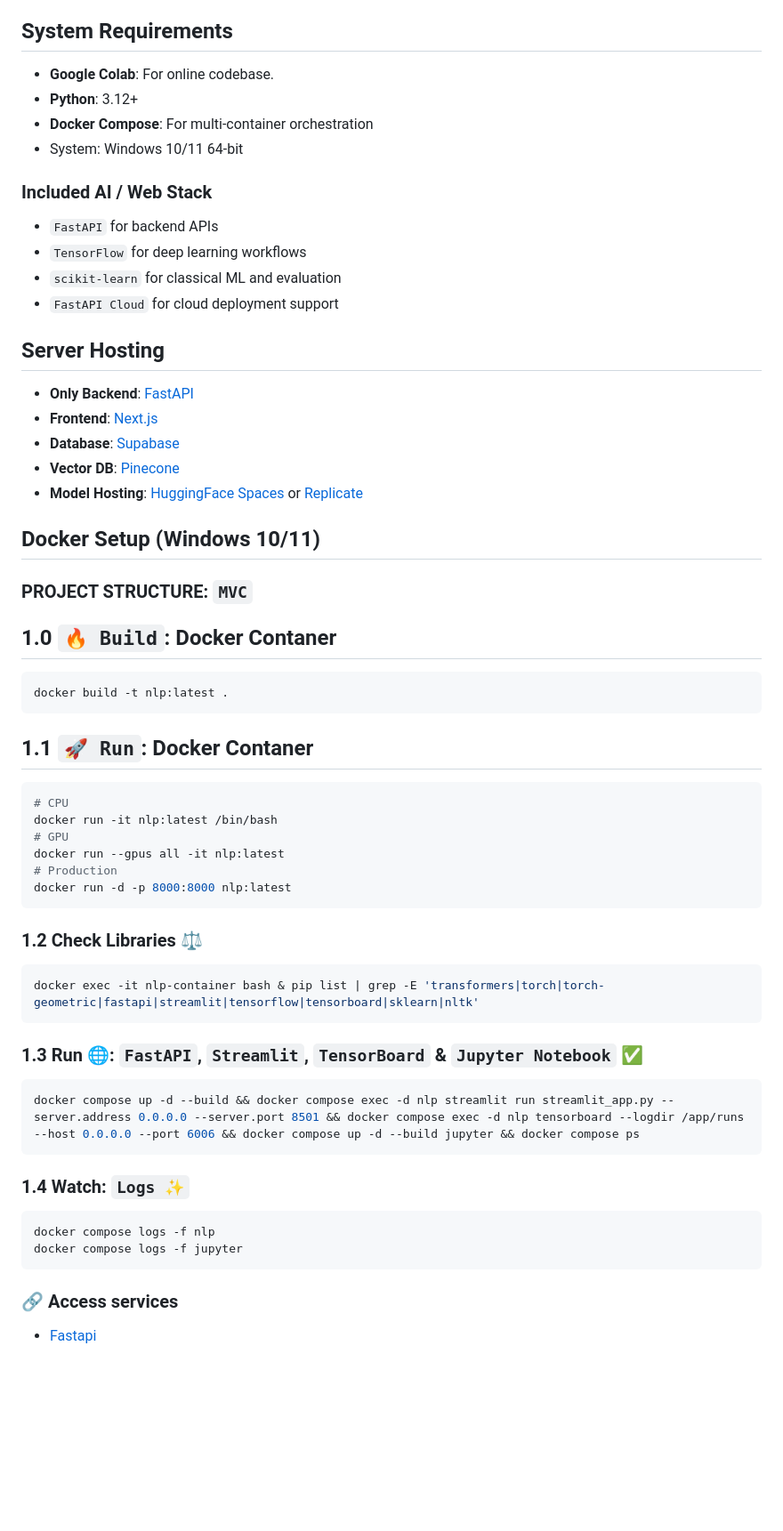
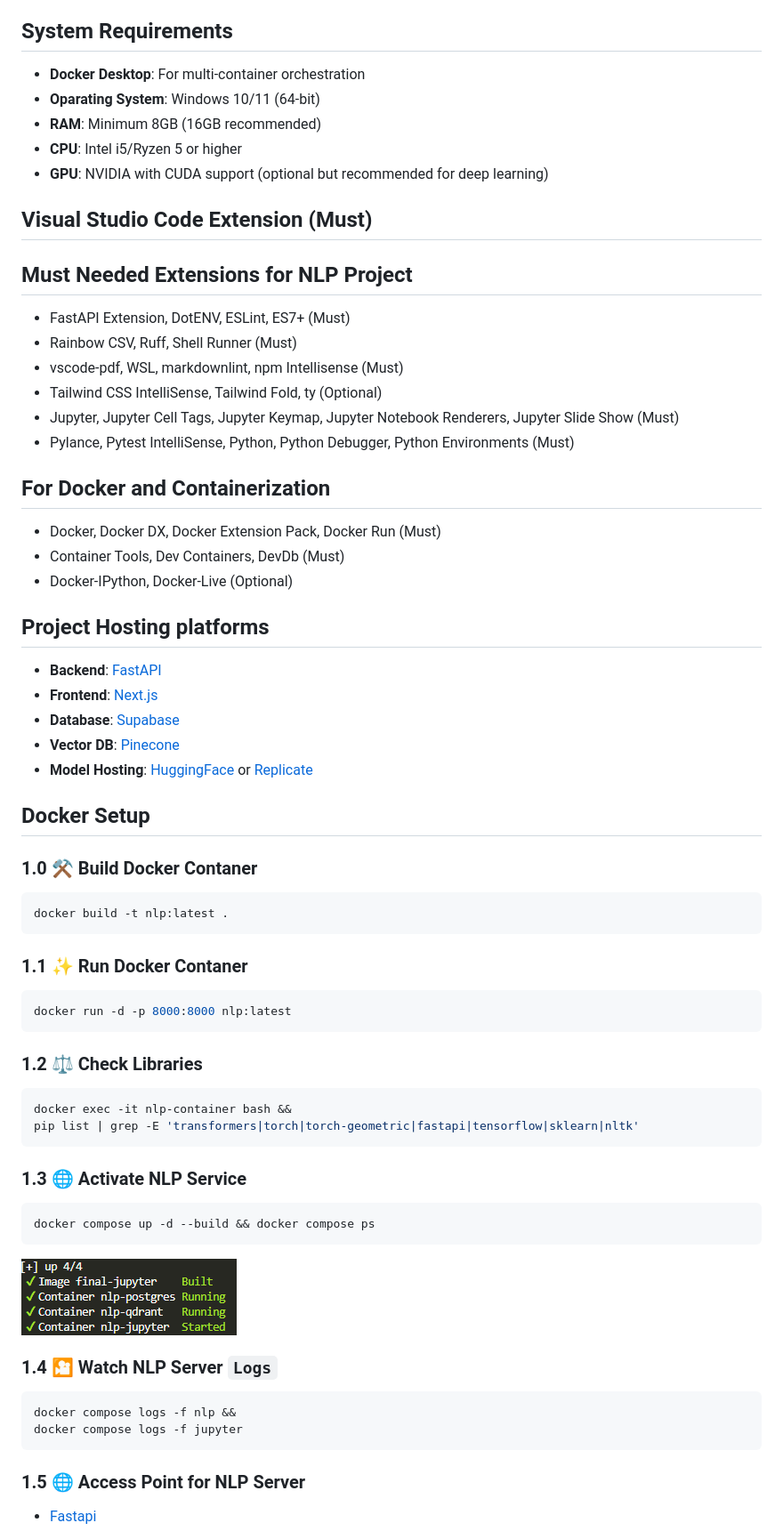
Before and after one commit to CognizeX/Bangla-NLP, a Markdown page: README.md, the part around one of its changes. Shown at 89% size. GitHub-like rendering; blank space fills up the shorter version.

Commit message:
Update README.md to enhance system requirements and project setup instructions

````diff
--- a/README.md
+++ b/README.md
@@ -33,66 +33,73 @@
 
 ## System Requirements
 
-- **Google Colab**: For online codebase.
-- **Python**: 3.12+
-- **Docker Compose**: For multi-container orchestration
-- System: Windows 10/11 64-bit
+- **Docker Desktop**: For multi-container orchestration
+- **Oparating System**: Windows 10/11 (64-bit)
+- **RAM**: Minimum 8GB (16GB recommended)
+- **CPU**: Intel i5/Ryzen 5 or higher
+- **GPU**: NVIDIA with CUDA support (optional but recommended for deep learning)
 
-### Included AI / Web Stack
+## **Visual Studio Code Extension (Must)**
 
-- `FastAPI` for backend APIs
-- `TensorFlow` for deep learning workflows
-- `scikit-learn` for classical ML and evaluation
-- `FastAPI Cloud` for cloud deployment support
+## Must Needed Extensions for NLP Project
 
-## Server Hosting
+- FastAPI Extension, DotENV, ESLint, ES7+                                                     (Must)
+- Rainbow CSV, Ruff, Shell Runner                                                             (Must)
+- vscode-pdf, WSL, markdownlint, npm Intellisense                                             (Must)
+- Tailwind CSS IntelliSense, Tailwind Fold, ty                                                (Optional)
+- Jupyter, Jupyter Cell Tags, Jupyter Keymap, Jupyter Notebook Renderers, Jupyter Slide Show  (Must)
+- Pylance, Pytest IntelliSense, Python, Python Debugger, Python Environments                  (Must)
 
-- **Only Backend**: [FastAPI](https://fastapicloud.com)
+## For Docker and Containerization
+
+- Docker, Docker DX, Docker Extension Pack, Docker Run                                        (Must)
+- Container Tools, Dev Containers, DevDb                                                      (Must)
+- Docker-IPython, Docker-Live                                                                 (Optional)
+
+## Project Hosting platforms
+
+- **Backend**: [FastAPI](https://fastapicloud.com)
 - **Frontend**: [Next.js](https://nextjs.org/)
 - **Database**: [Supabase](https://supabase.com/)
 - **Vector DB**: [Pinecone](https://www.pinecone.io/)
-- **Model Hosting**: [HuggingFace Spaces](https://huggingface.co/spaces) or [Replicate](https://replicate.com/)
+- **Model Hosting**: [HuggingFace](https://huggingface.co/spaces) or [Replicate](https://replicate.com/)
 
-## Docker Setup (Windows 10/11)
+## Docker Setup
 
-### PROJECT STRUCTURE: `MVC`
-
-## 1.0 `🔥 Build`: Docker Contaner
+### 1.0 ⚒️ Build Docker Contaner
 
 ```bash
 docker build -t nlp:latest .
 ```
 
-## 1.1 `🚀 Run`: Docker Contaner
+### 1.1 ✨ Run Docker Contaner
 
 ```bash
-# CPU
-docker run -it nlp:latest /bin/bash
-# GPU
-docker run --gpus all -it nlp:latest
-# Production
 docker run -d -p 8000:8000 nlp:latest
 ```
 
-### 1.2 Check Libraries ⚖️
+### 1.2 ⚖️ Check Libraries
 
 ```bash
-docker exec -it nlp-container bash & pip list | grep -E 'transformers|torch|torch-geometric|fastapi|streamlit|tensorflow|tensorboard|sklearn|nltk'
+docker exec -it nlp-container bash &&
+pip list | grep -E 'transformers|torch|torch-geometric|fastapi|tensorflow|sklearn|nltk'
 ```
 
-### 1.3 Run 🌐: `FastAPI`, `Streamlit`, `TensorBoard` & `Jupyter Notebook` ✅
+### 1.3 🌐 Activate NLP Service
 
 ```bash
-docker compose up -d --build && docker compose exec -d nlp streamlit run streamlit_app.py --server.address 0.0.0.0 --server.port 8501 && docker compose exec -d nlp tensorboard --logdir /app/runs --host 0.0.0.0 --port 6006 && docker compose up -d --build jupyter && docker compose ps
+docker compose up -d --build && docker compose ps
 ```
 
-### 1.4 Watch: `Logs ✨`
+![NLP Library](public/server.png)
 
-```bat
-docker compose logs -f nlp
+### 1.4 🎦 Watch NLP Server `Logs`
+
+```bash
+docker compose logs -f nlp &&
 docker compose logs -f jupyter
 ```
 
-### 🔗 Access services
+### 1.5 🌐 Access Point for NLP Server
 
 - [Fastapi](http://localhost:8000)
````
Also changed, not shown: other parts of README.md (+0 -29 lines).
